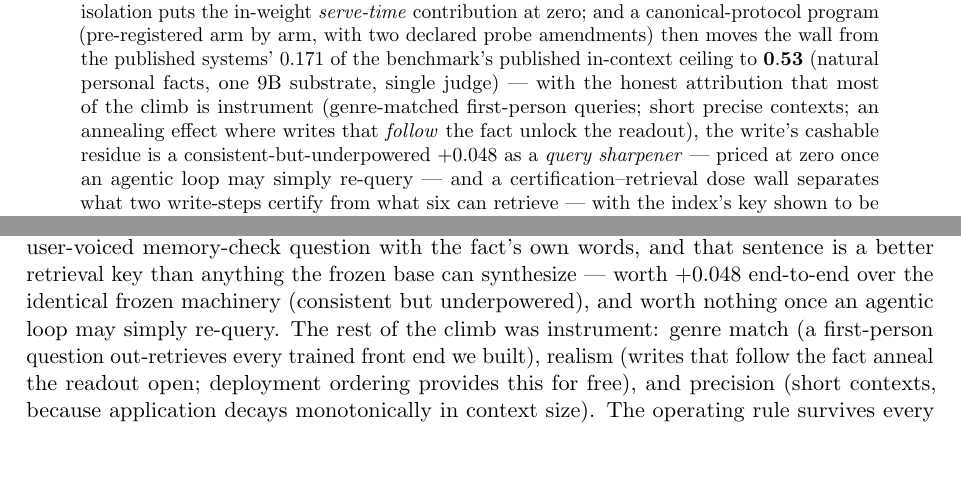
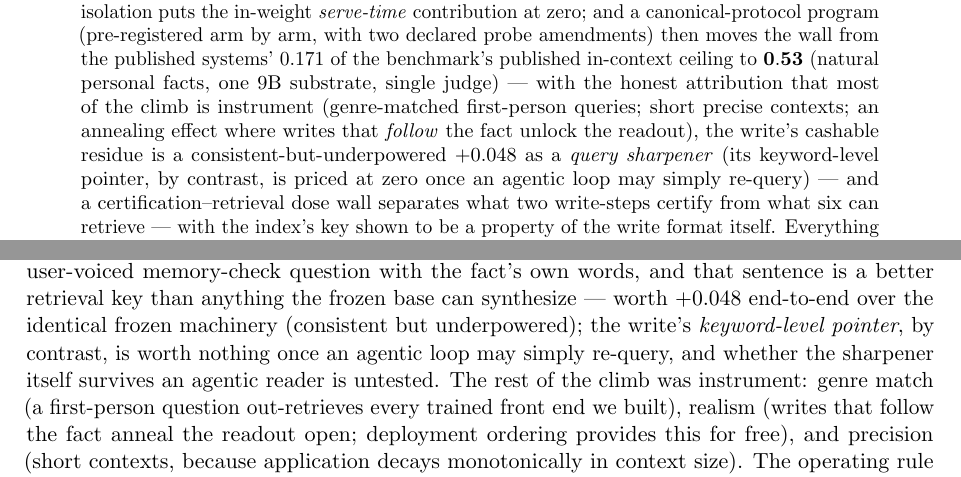
Before and after one commit to linxuhao/index-not-store, a LaTeX paper (index_v1.tex): two parts of pages 2 and 29 of 48, joined at a grey line, cut so that both start at the same text, the shorter picture padded with empty space. Compiled offline with pdfLaTeX.

Commit message:
v4 backport: sharpener/pointer zero-pricing attribution fixed at both spots (abstract + closing synthesis)
Co-Authored-By: Claude Fable 5 <noreply@anthropic.com>

```diff
--- a/index_v1.tex
+++ b/index_v1.tex
@@ -107,8 +107,8 @@ judge) ---
 with the honest attribution that most of the climb is instrument (genre-matched
 first-person queries; short precise contexts; an annealing effect where writes that
 \emph{follow} the fact unlock the readout), the write's cashable residue is a
-consistent-but-underpowered $+0.048$ as a \emph{query sharpener} --- priced at zero once an
-agentic loop may simply re-query --- and a
+consistent-but-underpowered $+0.048$ as a \emph{query sharpener} (its keyword-level
+pointer, by contrast, is priced at zero once an agentic loop may simply re-query) --- and a
 certification--retrieval dose wall separates what two write-steps certify from what six can
 retrieve --- with the index's key shown to be a property of the write format itself.
 Everything is reported as floors and directions with per-seed numbers; the instrument, raw
@@ -1615,8 +1615,10 @@ weights at serve time. The refined division of labor is sharper than the one we
 with. The write's cashable value is as a \emph{query sharpener}: an adapter that holds the
 fact answers a user-voiced memory-check question with the fact's own words, and that
 sentence is a better retrieval key than anything the frozen base can synthesize --- worth
-$+0.048$ end-to-end over the identical frozen machinery (consistent but underpowered), and
-worth nothing once an agentic loop may simply re-query. The rest of the climb was
+$+0.048$ end-to-end over the identical frozen machinery (consistent but underpowered);
+the write's \emph{keyword-level pointer}, by contrast, is worth nothing once an agentic
+loop may simply re-query, and whether the sharpener itself survives an agentic reader is
+untested. The rest of the climb was
 instrument: genre match (a first-person question out-retrieves every trained front end we
 built), realism (writes that follow the fact anneal the readout open; deployment ordering
 provides this for free), and precision (short contexts, because application decays
```
